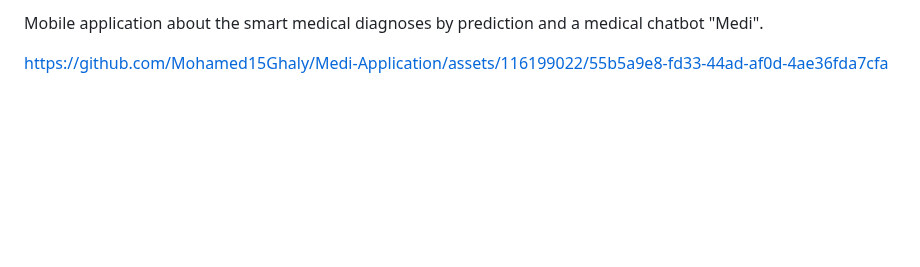
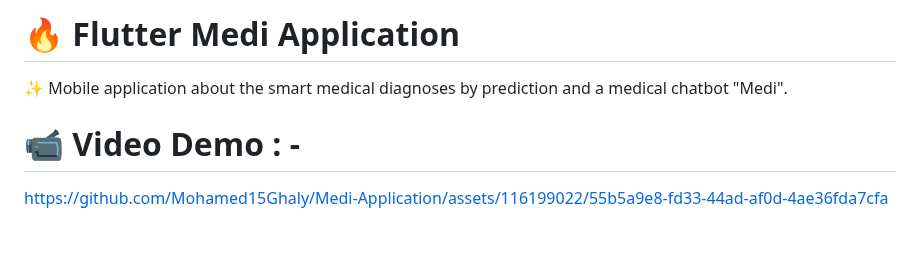
Before and after one commit to Mohamed15Ghaly/Medi-Application, a Markdown page: README.md, the part around the change. Rendered like a GitHub page; blank space fills up the shorter version.

```diff
--- a/README.md
+++ b/README.md
@@ -1,5 +1,10 @@
-Mobile application about the smart medical diagnoses by prediction and a medical chatbot "Medi".
+
+# 🔥 Flutter Medi Application
+
+✨ Mobile application about the smart medical diagnoses by prediction and a medical chatbot "Medi".
 <br>
+
+# 📹 Video Demo : -
 
 https://github.com/Mohamed15Ghaly/Medi-Application/assets/116199022/55b5a9e8-fd33-44ad-af0d-4ae36fda7cfa
 
```
